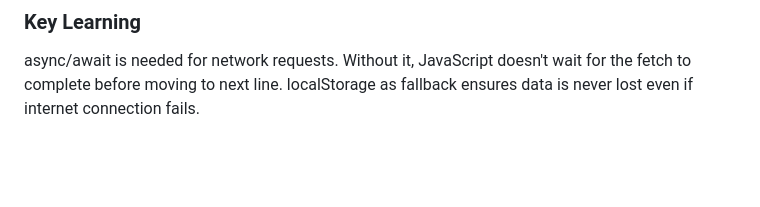
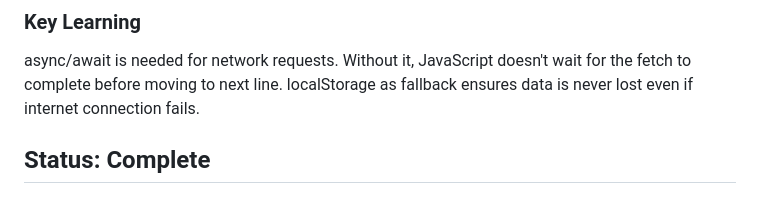
Before and after one commit to aditi23garg/admitguard--Aditi-, a Markdown page: prompts/prompt-07-audit.md, the part around the change. Drawn GitHub-style; blank space fills up the shorter version.

Commit message:
sprint-3: audit log and data persistence

```diff
--- a/prompts/prompt-07-audit.md
+++ b/prompts/prompt-07-audit.md
@@ -116,3 +116,5 @@ Without it, JavaScript doesn't wait for the
 fetch to complete before moving to next line.
 localStorage as fallback ensures data is never
 lost even if internet connection fails.
+
+## Status: Complete
```
